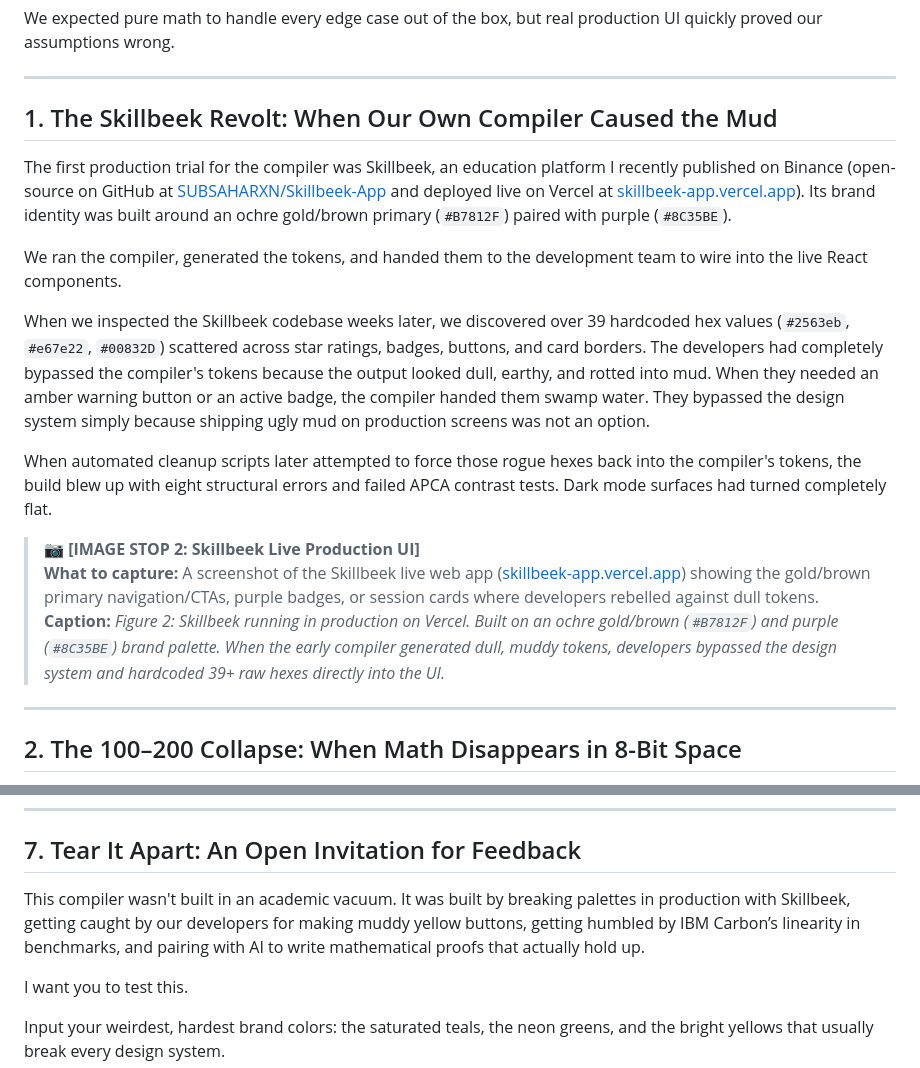
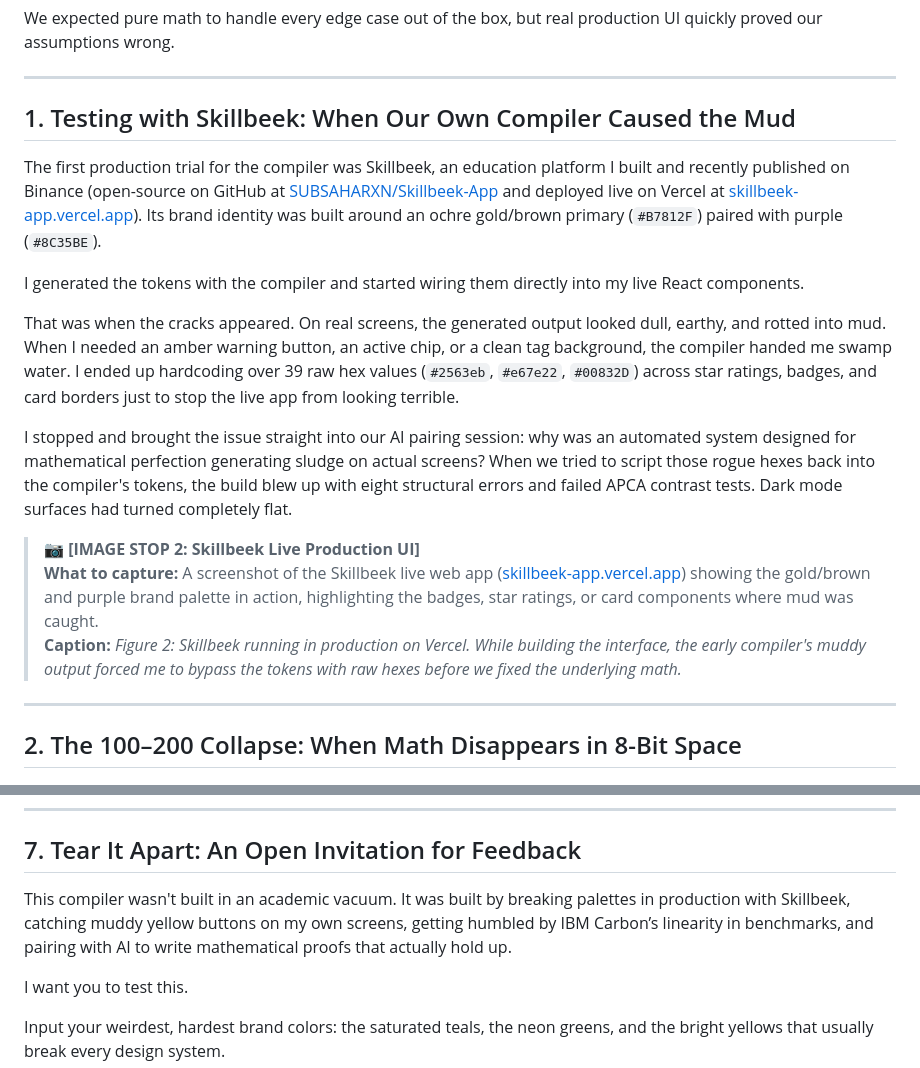
Before and after one commit to SUBSAHARXN/design-system-compiler, a Markdown page: docs/articles/building-a-4-layer-color-compiler-with-ai-from-sludge-to-science.md, 2 parts joined by grey strips. GitHub-like rendering.

Commit message:
docs: tell true story of author building Skillbeek and discovering muddy output

```diff
--- a/docs/articles/building-a-4-layer-color-compiler-with-ai-from-sludge-to-science.md
+++ b/docs/articles/building-a-4-layer-color-compiler-with-ai-from-sludge-to-science.md
@@ -36,19 +36,19 @@ We expected pure math to handle every edge case out of the box, but real product
 
 ---
 
-## 1. The Skillbeek Revolt: When Our Own Compiler Caused the Mud
+## 1. Testing with Skillbeek: When Our Own Compiler Caused the Mud
 
-The first production trial for the compiler was Skillbeek, an education platform I recently published on Binance (open-source on GitHub at [SUBSAHARXN/Skillbeek-App](https://github.com/SUBSAHARXN/Skillbeek-App) and deployed live on Vercel at [skillbeek-app.vercel.app](https://skillbeek-app.vercel.app)). Its brand identity was built around an ochre gold/brown primary (`#B7812F`) paired with purple (`#8C35BE`).
+The first production trial for the compiler was Skillbeek, an education platform I built and recently published on Binance (open-source on GitHub at [SUBSAHARXN/Skillbeek-App](https://github.com/SUBSAHARXN/Skillbeek-App) and deployed live on Vercel at [skillbeek-app.vercel.app](https://skillbeek-app.vercel.app)). Its brand identity was built around an ochre gold/brown primary (`#B7812F`) paired with purple (`#8C35BE`).
 
-We ran the compiler, generated the tokens, and handed them to the development team to wire into the live React components.
+I generated the tokens with the compiler and started wiring them directly into my live React components.
 
-When we inspected the Skillbeek codebase weeks later, we discovered over 39 hardcoded hex values (`#2563eb`, `#e67e22`, `#00832D`) scattered across star ratings, badges, buttons, and card borders. The developers had completely bypassed the compiler's tokens because the output looked dull, earthy, and rotted into mud. When they needed an amber warning button or an active badge, the compiler handed them swamp water. They bypassed the design system simply because shipping ugly mud on production screens was not an option.
+That was when the cracks appeared. On real screens, the generated output looked dull, earthy, and rotted into mud. When I needed an amber warning button, an active chip, or a clean tag background, the compiler handed me swamp water. I ended up hardcoding over 39 raw hex values (`#2563eb`, `#e67e22`, `#00832D`) across star ratings, badges, and card borders just to stop the live app from looking terrible.
 
-When automated cleanup scripts later attempted to force those rogue hexes back into the compiler's tokens, the build blew up with eight structural errors and failed APCA contrast tests. Dark mode surfaces had turned completely flat.
+I stopped and brought the issue straight into our AI pairing session: why was an automated system designed for mathematical perfection generating sludge on actual screens? When we tried to script those rogue hexes back into the compiler's tokens, the build blew up with eight structural errors and failed APCA contrast tests. Dark mode surfaces had turned completely flat.
 
 > 📷 **[IMAGE STOP 2: Skillbeek Live Production UI]**
-> **What to capture:** A screenshot of the Skillbeek live web app ([skillbeek-app.vercel.app](https://skillbeek-app.vercel.app)) showing the gold/brown primary navigation/CTAs, purple badges, or session cards where developers rebelled against dull tokens.
-> **Caption:** *Figure 2: Skillbeek running in production on Vercel. Built on an ochre gold/brown (`#B7812F`) and purple (`#8C35BE`) brand palette. When the early compiler generated dull, muddy tokens, developers bypassed the design system and hardcoded 39+ raw hexes directly into the UI.*
+> **What to capture:** A screenshot of the Skillbeek live web app ([skillbeek-app.vercel.app](https://skillbeek-app.vercel.app)) showing the gold/brown and purple brand palette in action, highlighting the badges, star ratings, or card components where mud was caught.
+> **Caption:** *Figure 2: Skillbeek running in production on Vercel. While building the interface, the early compiler's muddy output forced me to bypass the tokens with raw hexes before we fixed the underlying math.*
 
 ---
 
@@ -221,7 +221,7 @@ If you have an idea for what an autonomous, first-principles color compiler shou
 
 ## 7. Tear It Apart: An Open Invitation for Feedback
 
-This compiler wasn't built in an academic vacuum. It was built by breaking palettes in production with Skillbeek, getting caught by our developers for making muddy yellow buttons, getting humbled by IBM Carbon’s linearity in benchmarks, and pairing with AI to write mathematical proofs that actually hold up.
+This compiler wasn't built in an academic vacuum. It was built by breaking palettes in production with Skillbeek, catching muddy yellow buttons on my own screens, getting humbled by IBM Carbon’s linearity in benchmarks, and pairing with AI to write mathematical proofs that actually hold up.
 
 I want you to test this.
 
```
